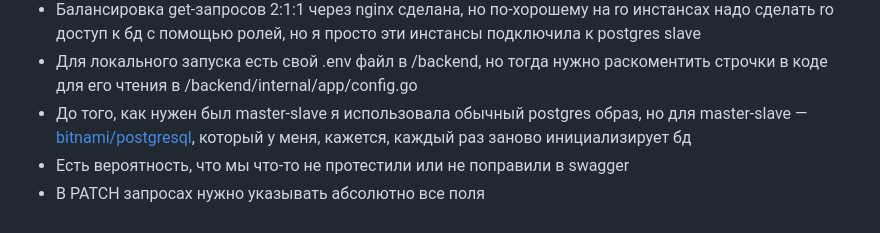
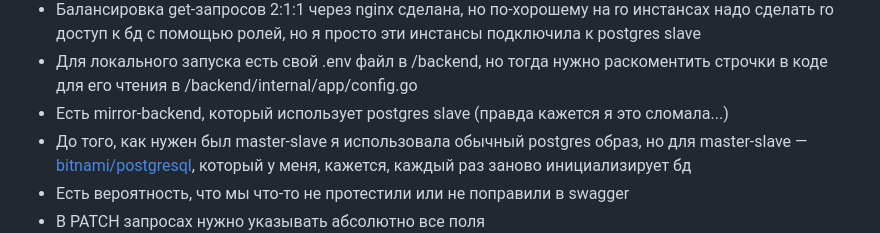
Before and after one commit to Dashori/pchelobaza, a Markdown page: README.md, the part around one of its changes. GitHub-like rendering.

```diff
--- a/README.md
+++ b/README.md
@@ -27,6 +27,7 @@
 - Используются JWT-токены для авторизации
 - Балансировка get-запросов 2:1:1 через nginx сделана, но по-хорошему на ro инстансах надо сделать ro доступ к бд с помощью ролей, но я просто эти инстансы подключила к postgres slave
 - Для локального запуска есть свой .env файл в /backend, но тогда нужно раскоментить строчки в коде для его чтения в /backend/internal/app/config.go
+- Есть mirror-backend, который использует postgres slave (правда кажется я это сломала...)
 - До того, как нужен был master-slave я использовала обычный postgres образ, но для master-slave — [bitnami/postgresql](https://hub.docker.com/r/bitnami/postgresql), который у меня, кажется, каждый раз заново инициализирует бд
 - Есть вероятность, что мы что-то не протестили или не поправили в swagger
 - В PATCH запросах нужно указывать абсолютно все поля
```
Also changed, not shown: other parts of README.md (+1 -1 lines).
